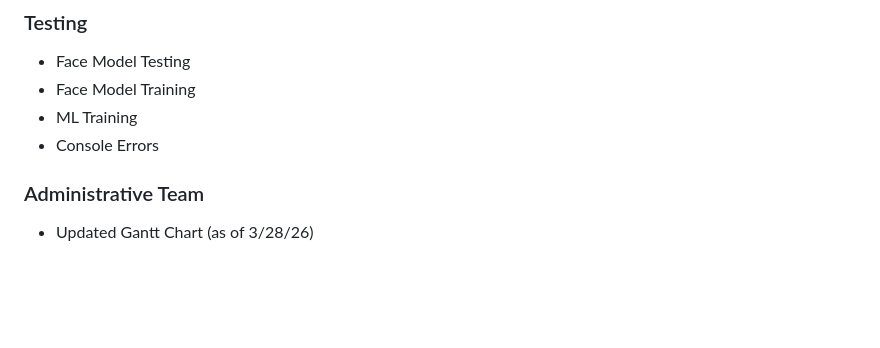
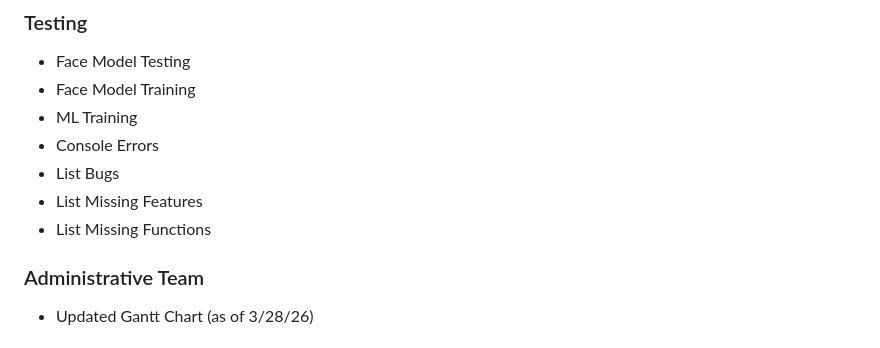
Before and after one commit to johnlcstudios/ALM-Biometric-Attendance-Payroll-System-for-ACLC-College-Tacloban, a Markdown page: Changelog.md, the part around the change. Drawn GitHub-style; blank space fills up the shorter version.

```diff
--- a/Changelog.md
+++ b/Changelog.md
@@ -71,6 +71,9 @@ on Saturday 3/28/26
 - Face Model Training
 - ML Training
 - Console Errors
+- List Bugs
+- List Missing Features
+- List Missing Functions
 
 ### Administrative Team
 - Updated Gantt Chart (as of 3/28/26)
```
